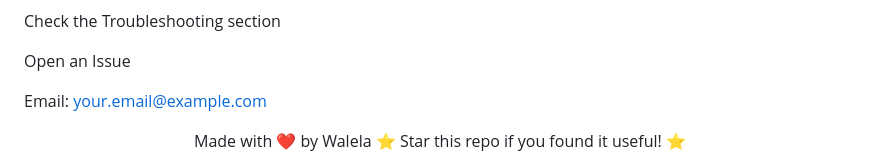
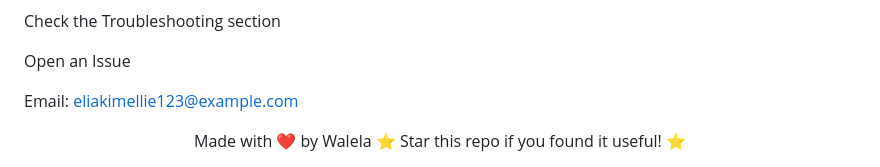
Before and after one commit to Eliakim-ellie/Number-guesing-game, a Markdown page: README.md, the part around the change. GitHub-like rendering.

Commit message:
Update contact email in README

```diff
--- a/README.md
+++ b/README.md
@@ -267,7 +267,7 @@ Check the Troubleshooting section
 
 Open an Issue
 
-Email: your.email@example.com
+Email: eliakimellie123@example.com
 
 <div align="center">
 Made with ❤️ by Walela
```
